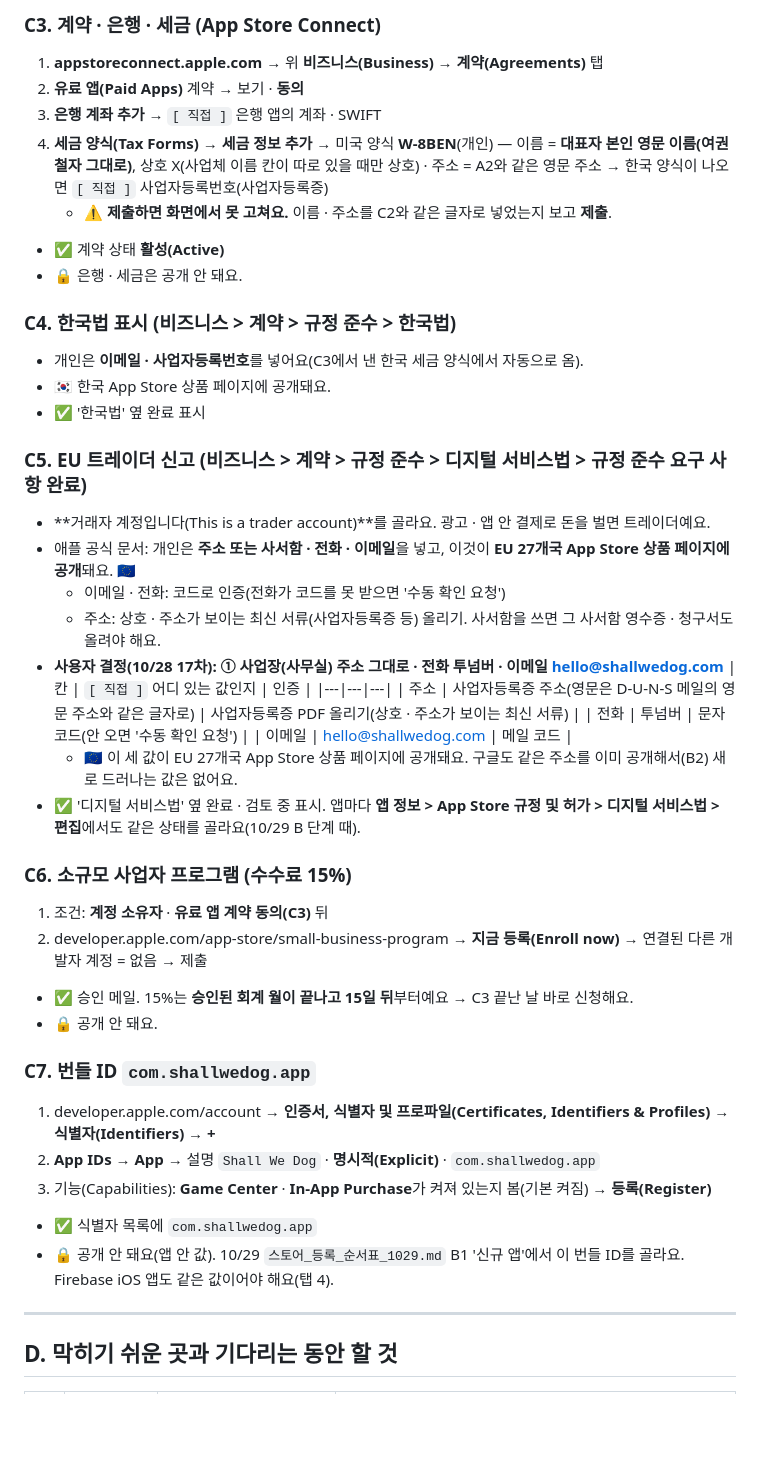
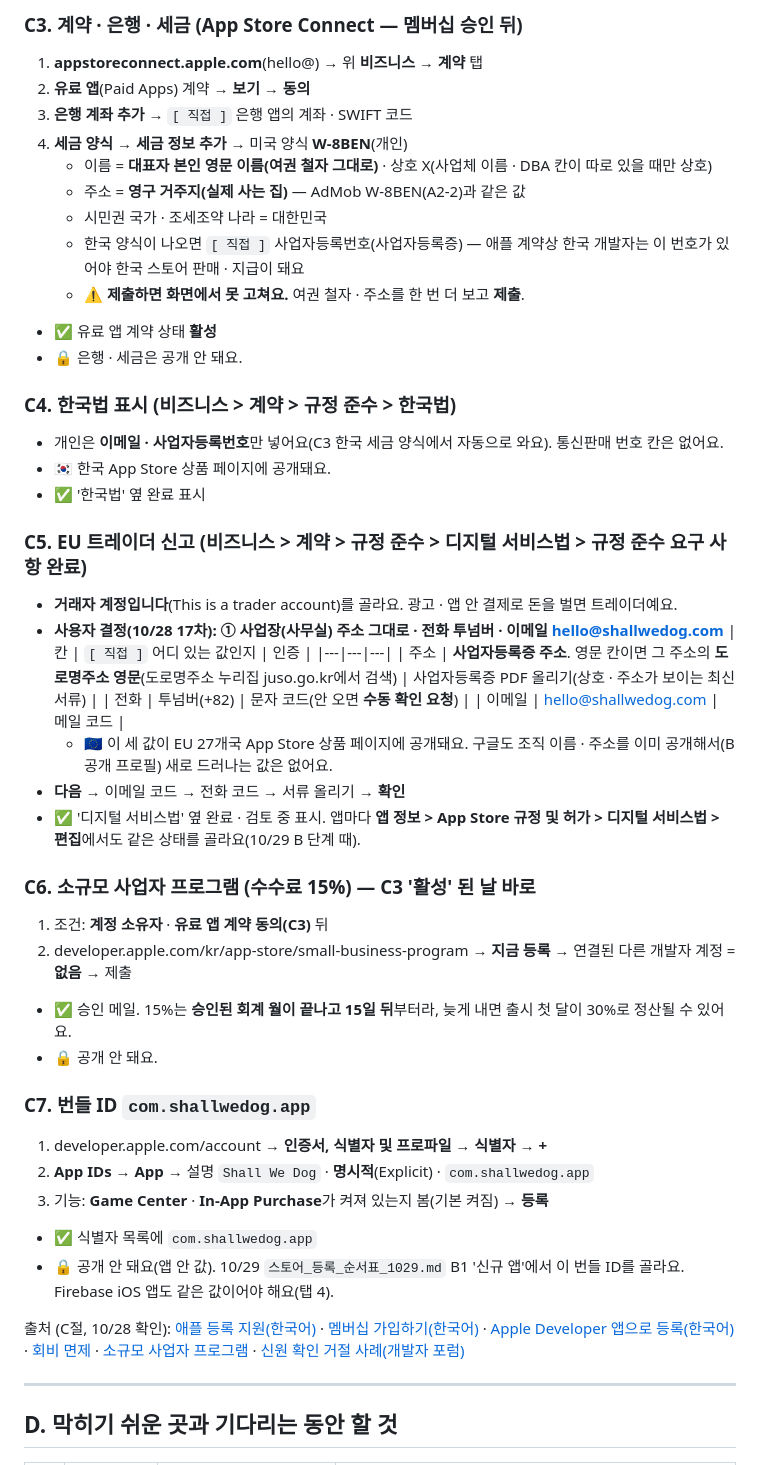
Before and after one commit to chc0302/shallwedog-site, a Markdown page: 초안메모/개발자계정_만들기_순서표.md, the part around one of its changes. Rendered like a GitHub page; blank space fills up the shorter version.

```diff
--- a/초안메모/개발자계정_만들기_순서표.md
+++ b/초안메모/개발자계정_만들기_순서표.md
@@ -148,44 +180,48 @@
 
-### C3. 계약 · 은행 · 세금 (App Store Connect)
-1. **appstoreconnect.apple.com** → 위 **비즈니스(Business)** → **계약(Agreements)** 탭
-2. **유료 앱(Paid Apps)** 계약 → 보기 · **동의**
-3. **은행 계좌 추가** → `[ 직접 ]` 은행 앱의 계좌 · SWIFT
-4. **세금 양식(Tax Forms)** → **세금 정보 추가** → 미국 양식 **W-8BEN**(개인) — 이름 = **대표자 본인 영문 이름(여권 철자 그대로)**, 상호 X(사업체 이름 칸이 따로 있을 때만 상호) · 주소 = A2와 같은 영문 주소 → 한국 양식이 나오면 `[ 직접 ]` 사업자등록번호(사업자등록증)
-   - ⚠ **제출하면 화면에서 못 고쳐요.** 이름 · 주소를 C2와 같은 글자로 넣었는지 보고 **제출**.
-- ✅ 계약 상태 **활성(Active)**
+### C3. 계약 · 은행 · 세금 (App Store Connect — 멤버십 승인 뒤)
+1. **appstoreconnect.apple.com**(hello@) → 위 **비즈니스** → **계약** 탭
+2. **유료 앱**(Paid Apps) 계약 → **보기** → **동의**
+3. **은행 계좌 추가** → `[ 직접 ]` 은행 앱의 계좌 · SWIFT 코드
+4. **세금 양식** → **세금 정보 추가** → 미국 양식 **W-8BEN**(개인)
+   - 이름 = **대표자 본인 영문 이름(여권 철자 그대로)** · 상호 X(사업체 이름 · DBA 칸이 따로 있을 때만 상호)
+   - 주소 = **영구 거주지(실제 사는 집)** — AdMob W-8BEN(A2-2)과 같은 값
+   - 시민권 국가 · 조세조약 나라 = 대한민국
+   - 한국 양식이 나오면 `[ 직접 ]` 사업자등록번호(사업자등록증) — 애플 계약상 한국 개발자는 이 번호가 있어야 한국 스토어 판매 · 지급이 돼요
+   - ⚠ **제출하면 화면에서 못 고쳐요.** 여권 철자 · 주소를 한 번 더 보고 **제출**.
+- ✅ 유료 앱 계약 상태 **활성**
 - 🔒 은행 · 세금은 공개 안 돼요.
 
 ### C4. 한국법 표시 (비즈니스 > 계약 > 규정 준수 > 한국법)
-- 개인은 **이메일 · 사업자등록번호**를 넣어요(C3에서 낸 한국 세금 양식에서 자동으로 옴).
+- 개인은 **이메일 · 사업자등록번호**만 넣어요(C3 한국 세금 양식에서 자동으로 와요). 통신판매 번호 칸은 없어요.
 - 🇰🇷 한국 App Store 상품 페이지에 공개돼요.
 - ✅ '한국법' 옆 완료 표시
 
 ### C5. EU 트레이더 신고 (비즈니스 > 계약 > 규정 준수 > 디지털 서비스법 > 규정 준수 요구 사항 완료)
-- **거래자 계정입니다(This is a trader account)**를 골라요. 광고 · 앱 안 결제로 돈을 벌면 트레이더예요.
-- 애플 공식 문서: 개인은 **주소 또는 사서함 · 전화 · 이메일**을 넣고, 이것이 **EU 27개국 App Store 상품 페이지에 공개**돼요. 🇪🇺
-  - 이메일 · 전화: 코드로 인증(전화가 코드를 못 받으면 '수동 확인 요청')
-  - 주소: 상호 · 주소가 보이는 최신 서류(사업자등록증 등) 올리기. 사서함을 쓰면 그 사서함 영수증 · 청구서도 올려야 해요.
+- **거래자 계정입니다**(This is a trader account)를 골라요. 광고 · 앱 안 결제로 돈을 벌면 트레이더예요.
 - **사용자 결정(10/28 17차): ① 사업장(사무실) 주소 그대로 · 전화 투넘버 · 이메일 hello@shallwedog.com**
   | 칸 | `[ 직접 ]` 어디 있는 값인지 | 인증 |
   |---|---|---|
-  | 주소 | 사업자등록증 주소(영문은 D-U-N-S 메일의 영문 주소와 같은 글자로) | 사업자등록증 PDF 올리기(상호 · 주소가 보이는 최신 서류) |
-  | 전화 | 투넘버 | 문자 코드(안 오면 '수동 확인 요청') |
+  | 주소 | **사업자등록증 주소**. 영문 칸이면 그 주소의 **도로명주소 영문**(도로명주소 누리집 juso.go.kr에서 검색) | 사업자등록증 PDF 올리기(상호 · 주소가 보이는 최신 서류) |
+  | 전화 | 투넘버(+82) | 문자 코드(안 오면 **수동 확인 요청**) |
   | 이메일 | hello@shallwedog.com | 메일 코드 |
-  - 🇪🇺 이 세 값이 EU 27개국 App Store 상품 페이지에 공개돼요. 구글도 같은 주소를 이미 공개해서(B2) 새로 드러나는 값은 없어요.
+  - 🇪🇺 이 세 값이 EU 27개국 App Store 상품 페이지에 공개돼요. 구글도 조직 이름 · 주소를 이미 공개해서(B 공개 프로필) 새로 드러나는 값은 없어요.
+- **다음** → 이메일 코드 → 전화 코드 → 서류 올리기 → **확인**
 - ✅ '디지털 서비스법' 옆 완료 · 검토 중 표시. 앱마다 **앱 정보 > App Store 규정 및 허가 > 디지털 서비스법 > 편집**에서도 같은 상태를 골라요(10/29 B 단계 때).
 
-### C6. 소규모 사업자 프로그램 (수수료 15%)
+### C6. 소규모 사업자 프로그램 (수수료 15%) — C3 '활성' 된 날 바로
 1. 조건: **계정 소유자** · **유료 앱 계약 동의(C3)** 뒤
-2. developer.apple.com/app-store/small-business-program → **지금 등록(Enroll now)** → 연결된 다른 개발자 계정 = 없음 → 제출
-- ✅ 승인 메일. 15%는 **승인된 회계 월이 끝나고 15일 뒤**부터예요 → C3 끝난 날 바로 신청해요.
+2. developer.apple.com/kr/app-store/small-business-program → **지금 등록** → 연결된 다른 개발자 계정 = **없음** → 제출
+- ✅ 승인 메일. 15%는 **승인된 회계 월이 끝나고 15일 뒤**부터라, 늦게 내면 출시 첫 달이 30%로 정산될 수 있어요.
 - 🔒 공개 안 돼요.
 
 ### C7. 번들 ID `com.shallwedog.app`
-1. developer.apple.com/account → **인증서, 식별자 및 프로파일(Certificates, Identifiers & Profiles)** → **식별자(Identifiers)** → **+**
-2. **App IDs** → **App** → 설명 `Shall We Dog` · **명시적(Explicit)** · `com.shallwedog.app`
-3. 기능(Capabilities): **Game Center** · **In-App Purchase**가 켜져 있는지 봄(기본 켜짐) → **등록(Register)**
+1. developer.apple.com/account → **인증서, 식별자 및 프로파일** → **식별자** → **+**
+2. **App IDs** → **App** → 설명 `Shall We Dog` · **명시적**(Explicit) · `com.shallwedog.app`
+3. 기능: **Game Center** · **In-App Purchase**가 켜져 있는지 봄(기본 켜짐) → **등록**
 - ✅ 식별자 목록에 `com.shallwedog.app`
 - 🔒 공개 안 돼요(앱 안 값). 10/29 `스토어_등록_순서표_1029.md` B1 '신규 앱'에서 이 번들 ID를 골라요. Firebase iOS 앱도 같은 값이어야 해요(탭 4).
+
+출처 (C절, 10/28 확인): [애플 등록 지원(한국어)](https://developer.apple.com/kr/support/enrollment/) · [멤버십 가입하기(한국어)](https://developer.apple.com/kr/programs/enroll/) · [Apple Developer 앱으로 등록(한국어)](https://developer.apple.com/kr/support/app-account/) · [회비 면제](https://developer.apple.com/kr/support/fee-waiver/) · [소규모 사업자 프로그램](https://developer.apple.com/app-store/small-business-program/) · [신원 확인 거절 사례(개발자 포럼)](https://developer.apple.com/forums/thread/842127)
 
 ---
 
```
Also changed, not shown: other parts of 초안메모/개발자계정_만들기_순서표.md (+48 -16 lines).
